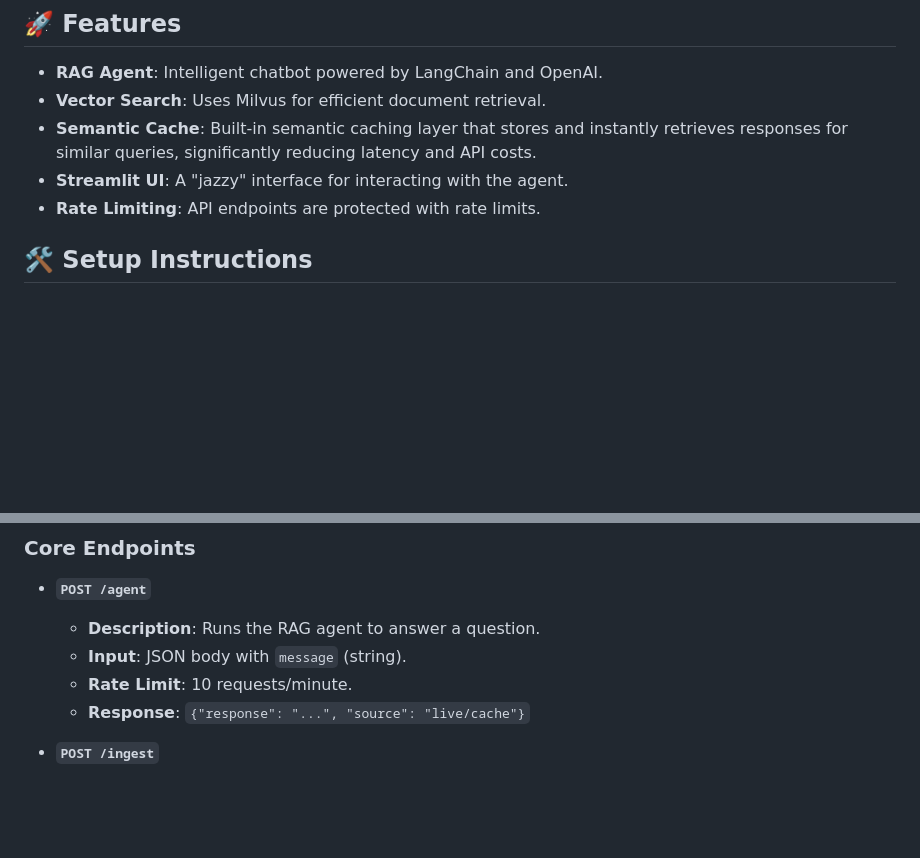
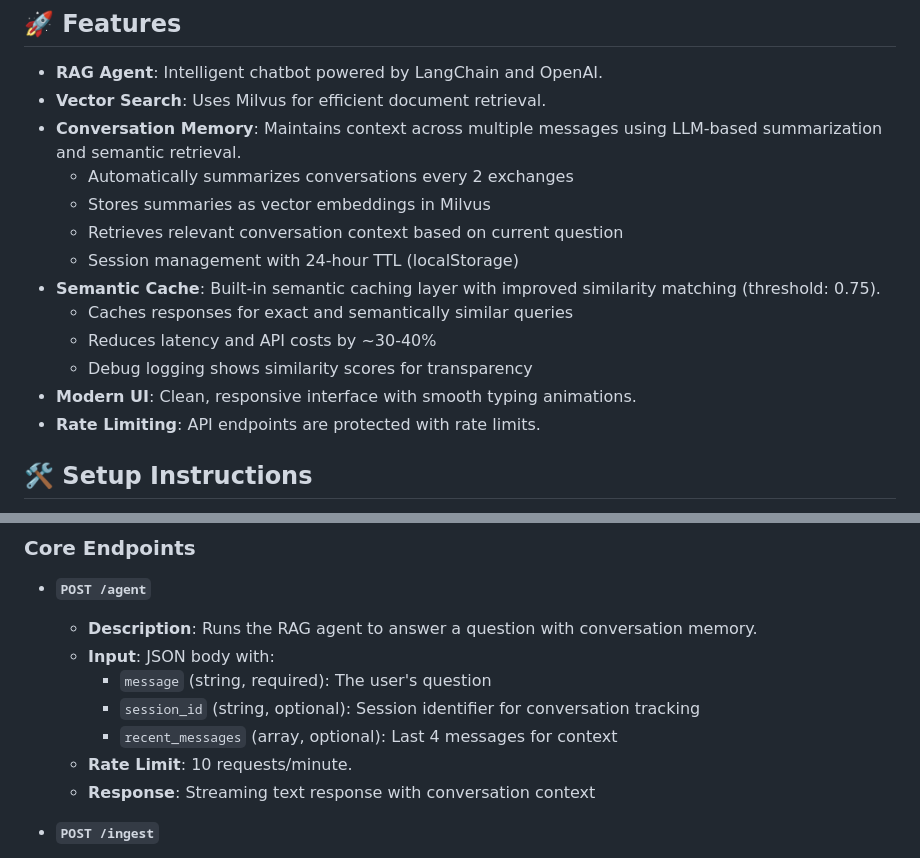
Before and after one commit to ladvishal1985/ragume, a Markdown page: README.md, 2 parts joined by grey strips. Drawn GitHub-style; blank space fills up the shorter version.

Commit message:
docs: Update README with conversation memory and semantic cache features
- Added conversation memory feature documentation
  - LLM-based summarization every 2 exchanges
  - Vector storage and semantic retrieval
  - Session management with 24-hour TTL

- Updated semantic cache description
  - Improved similarity matching (threshold: 0.75)
  - ~30-40% cost reduction
  - Debug logging for transparency

- Updated /agent endpoint documentation with new parameters
  - session_id for conversation tracking
  - recent_messages for context

```diff
--- a/README.md
+++ b/README.md
@@ -8,8 +8,16 @@ Welcome to **Ragume**, a "vibe code" project that turns a portfolio into an inte
 
 -   **RAG Agent**: Intelligent chatbot powered by LangChain and OpenAI.
 -   **Vector Search**: Uses Milvus for efficient document retrieval.
--   **Semantic Cache**: Built-in semantic caching layer that stores and instantly retrieves responses for similar queries, significantly reducing latency and API costs.
--   **Streamlit UI**: A "jazzy" interface for interacting with the agent.
+-   **Conversation Memory**: Maintains context across multiple messages using LLM-based summarization and semantic retrieval.
+    -   Automatically summarizes conversations every 2 exchanges
+    -   Stores summaries as vector embeddings in Milvus
+    -   Retrieves relevant conversation context based on current question
+    -   Session management with 24-hour TTL (localStorage)
+-   **Semantic Cache**: Built-in semantic caching layer with improved similarity matching (threshold: 0.75).
+    -   Caches responses for exact and semantically similar queries
+    -   Reduces latency and API costs by ~30-40%
+    -   Debug logging shows similarity scores for transparency
+-   **Modern UI**: Clean, responsive interface with smooth typing animations.
 -   **Rate Limiting**: API endpoints are protected with rate limits.
 
 ## 🛠️ Setup Instructions
@@ -92,10 +100,13 @@ The backend provides the following endpoints:
 ### Core Endpoints
 
 -   **`POST /agent`**
-    -   **Description**: Runs the RAG agent to answer a question.
-    -   **Input**: JSON body with `message` (string).
+    -   **Description**: Runs the RAG agent to answer a question with conversation memory.
+    -   **Input**: JSON body with:
+        -   `message` (string, required): The user's question
+        -   `session_id` (string, optional): Session identifier for conversation tracking
+        -   `recent_messages` (array, optional): Last 4 messages for context
     -   **Rate Limit**: 10 requests/minute.
-    -   **Response**: `{"response": "...", "source": "live/cache"}`
+    -   **Response**: Streaming text response with conversation context
 
 -   **`POST /ingest`**
     -   **Description**: Ingests one or more PDF files into the vector store.
```
